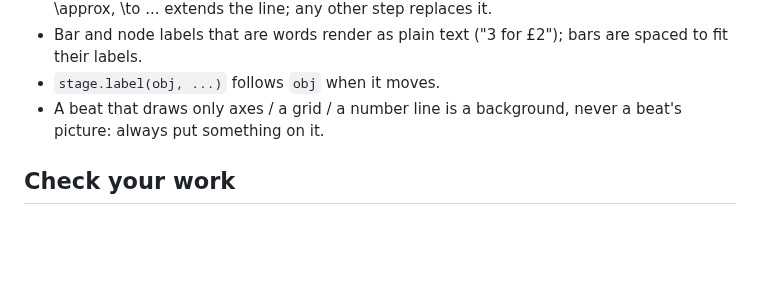
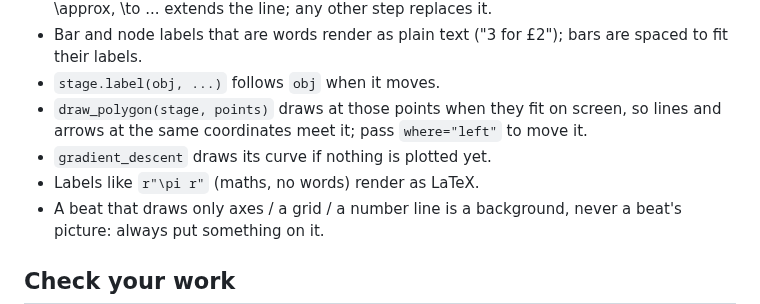
Before and after one commit to nimb-ou/manim-forge, a Markdown page: docs/TEACHER_GUIDE.md, the part around the change. GitHub-like rendering; blank space fills up the shorter version.

Commit message:
Teacher guide: the latest kit changes
Co-Authored-By: Claude Opus 5.5 <noreply@anthropic.com>

```diff
--- a/docs/TEACHER_GUIDE.md
+++ b/docs/TEACHER_GUIDE.md
@@ -82,6 +82,10 @@ Added 2026-09-30:
 - Bar and node labels that are words render as plain text ("3 for £2");
   bars are spaced to fit their labels.
 - `stage.label(obj, ...)` follows `obj` when it moves.
+- `draw_polygon(stage, points)` draws at those points when they fit on screen,
+  so lines and arrows at the same coordinates meet it; pass `where="left"` to move it.
+- `gradient_descent` draws its curve if nothing is plotted yet.
+- Labels like `r"\pi r"` (maths, no words) render as LaTeX.
 - A beat that draws only axes / a grid / a number line is a background,
   never a beat's picture: always put something on it.
 
```
